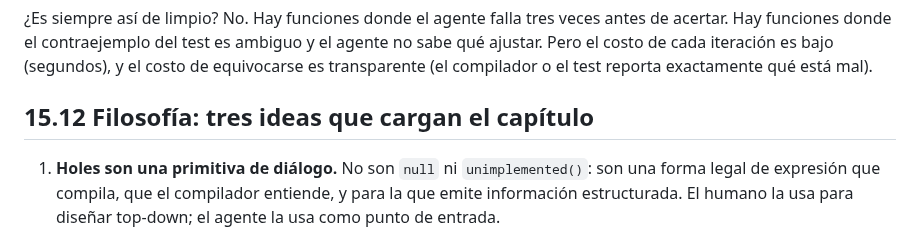
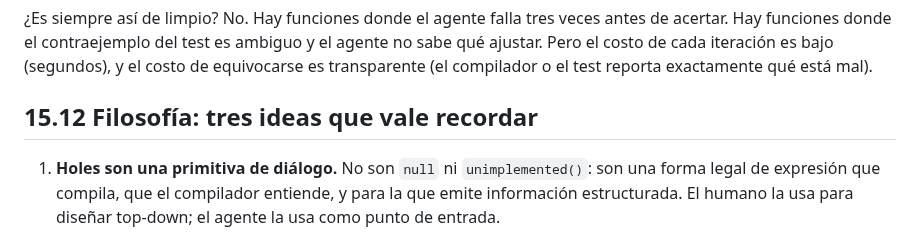
Before and after one commit to kaikailang-org/kaikai-book, a Markdown page: capitulos/cap15-holes-ia.md, the part around the change. Rendered like a GitHub page.

```diff
--- a/capitulos/cap15-holes-ia.md
+++ b/capitulos/cap15-holes-ia.md
@@ -452,7 +452,7 @@ ajustar. Pero el costo de cada iteración es bajo (segundos), y
 el costo de equivocarse es transparente (el compilador o el
 test reporta exactamente qué está mal).
 
-## 15.12 Filosofía: tres ideas que cargan el capítulo
+## 15.12 Filosofía: tres ideas que vale recordar
 
 1. **Holes son una primitiva de diálogo.** No son `null` ni
    `unimplemented()`: son una forma legal de expresión que
```
Also changed, not shown: capitulos/cap12-efectos.md (+1 -1 lines), capitulos/cap13-concurrencia.md (+1 -1 lines).
